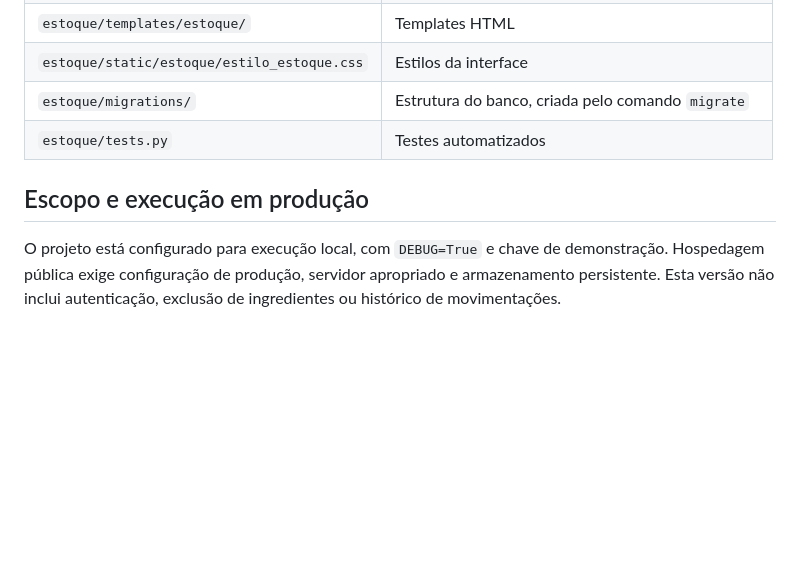
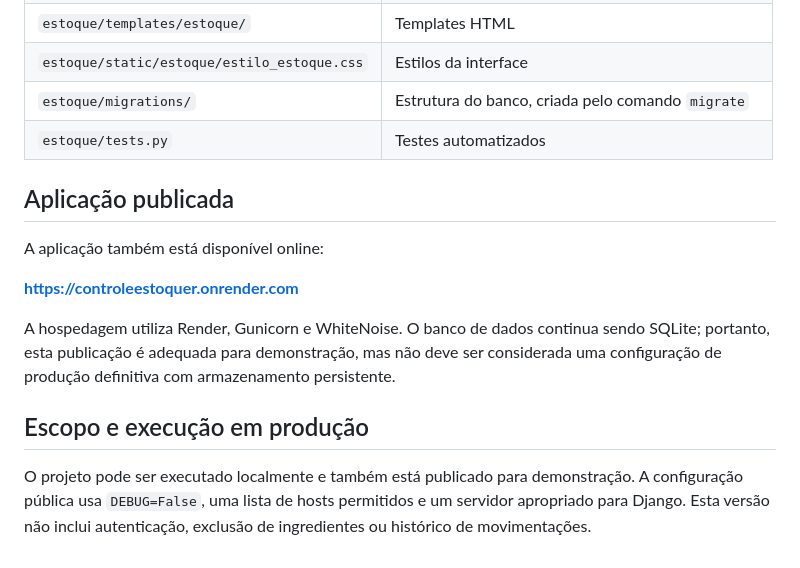
Before and after one commit to aallexandre/ControleEstoqueR, a Markdown page: README.md, the part around the change. GitHub-like rendering; blank space fills up the shorter version.

```diff
--- a/README.md
+++ b/README.md
@@ -202,6 +202,14 @@ Os 13 testes verificam as regras de negócio, arredondamento, datas, validaçõe
 | `estoque/tests.py` | Testes automatizados |
 
 
+## Aplicação publicada
+
+A aplicação também está disponível online:
+
+**https://controleestoquer.onrender.com**
+
+A hospedagem utiliza Render, Gunicorn e WhiteNoise. O banco de dados continua sendo SQLite; portanto, esta publicação é adequada para demonstração, mas não deve ser considerada uma configuração de produção definitiva com armazenamento persistente.
+
 ## Escopo e execução em produção
 
-O projeto está configurado para execução local, com `DEBUG=True` e chave de demonstração. Hospedagem pública exige configuração de produção, servidor apropriado e armazenamento persistente. Esta versão não inclui autenticação, exclusão de ingredientes ou histórico de movimentações.
+O projeto pode ser executado localmente e também está publicado para demonstração. A configuração pública usa `DEBUG=False`, uma lista de hosts permitidos e um servidor apropriado para Django. Esta versão não inclui autenticação, exclusão de ingredientes ou histórico de movimentações.
```
